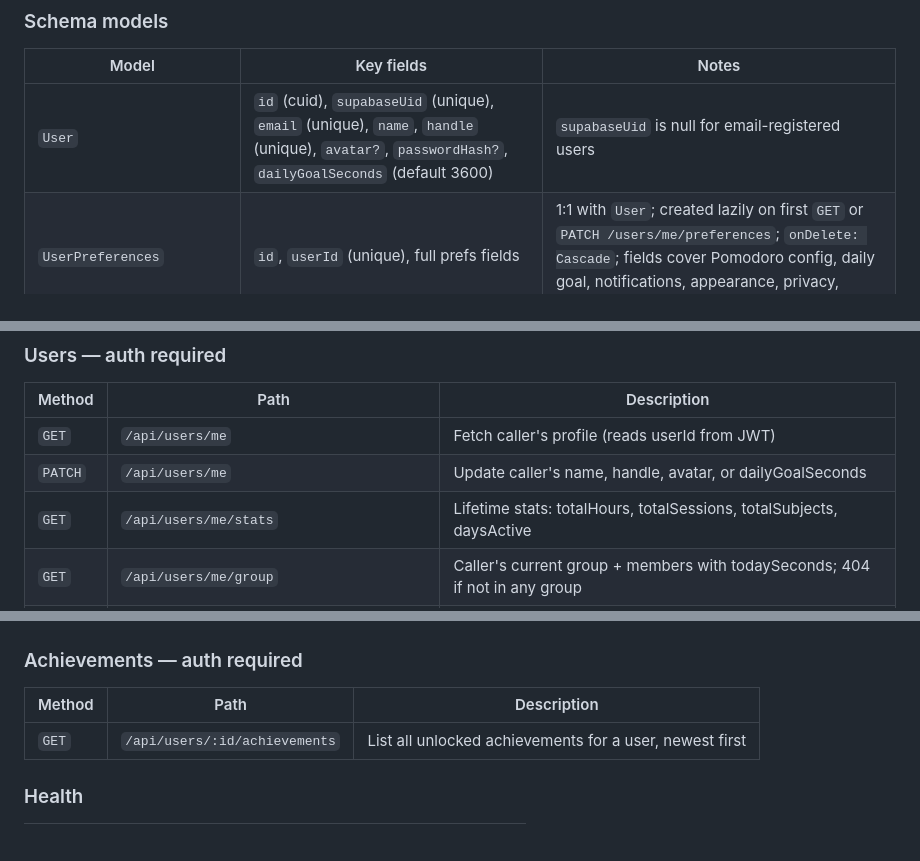
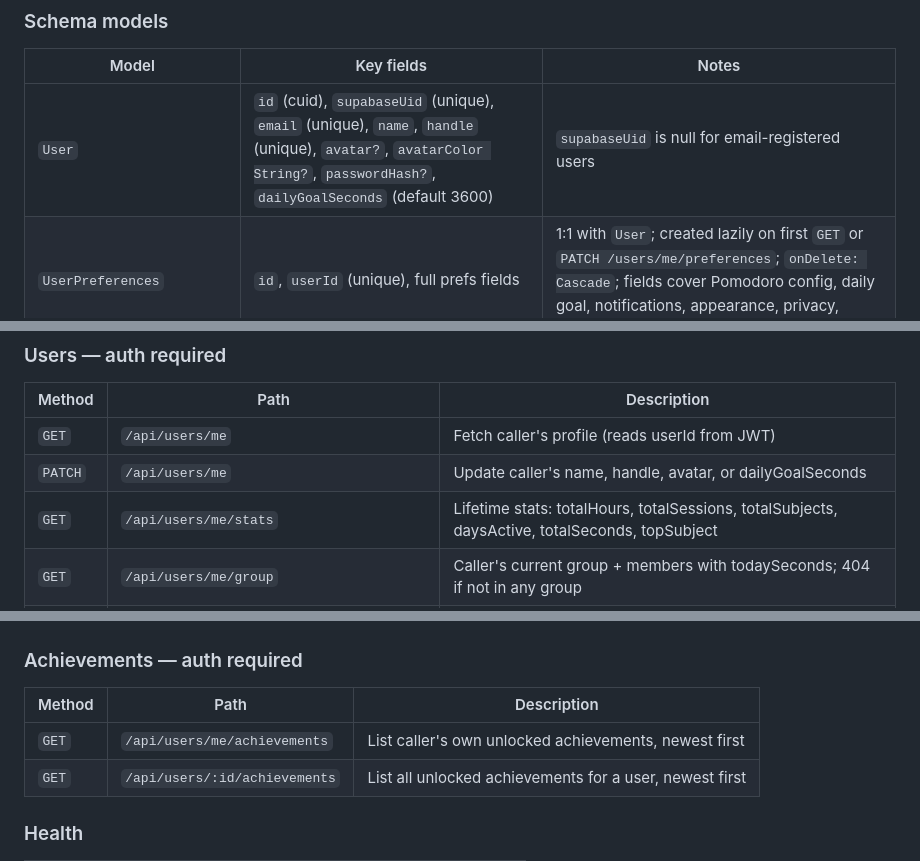
Before and after one commit to ShyamSundar2705/StudyTrack, a Markdown page: studytrack-backend/CLAUDE.md, 3 parts joined by grey strips. GitHub-like rendering; blank space fills up the shorter version.

```diff
--- a/studytrack-backend/CLAUDE.md
+++ b/studytrack-backend/CLAUDE.md
@@ -35,7 +35,7 @@ src/
 
 | Model | Key fields | Notes |
 |---|---|---|
-| `User` | `id` (cuid), `supabaseUid` (unique), `email` (unique), `name`, `handle` (unique), `avatar?`, `passwordHash?`, `dailyGoalSeconds` (default 3600) | `supabaseUid` is null for email-registered users |
+| `User` | `id` (cuid), `supabaseUid` (unique), `email` (unique), `name`, `handle` (unique), `avatar?`, `avatarColor String?`, `passwordHash?`, `dailyGoalSeconds` (default 3600) | `supabaseUid` is null for email-registered users |
 | `UserPreferences` | `id`, `userId` (unique), full prefs fields | 1:1 with `User`; created lazily on first `GET` or `PATCH /users/me/preferences`; `onDelete: Cascade`; fields cover Pomodoro config, daily goal, notifications, appearance, privacy, analytics |
 | `Subject` | `id`, `userId`, `name`, `colorHex` | Belongs to one user; has many sessions and tasks |
 | `Session` | `id`, `userId`, `subjectId`, `startedAt`, `endedAt?`, `durationSeconds?`, `pomodoroRound?`, `type` (FOCUS \| POMODORO), `note?` | `endedAt`/`durationSeconds` are null until `completeSession` is called; `pomodoroRound` is set only on POMODORO sessions; `note` is set only on manual sessions |
@@ -71,7 +71,7 @@ All routes are under `/api`. Auth routes have no authentication; all others requ
 |---|---|---|
 | `GET` | `/api/users/me` | Fetch caller's profile (reads userId from JWT) |
 | `PATCH` | `/api/users/me` | Update caller's name, handle, avatar, or dailyGoalSeconds |
-| `GET` | `/api/users/me/stats` | Lifetime stats: totalHours, totalSessions, totalSubjects, daysActive |
+| `GET` | `/api/users/me/stats` | Lifetime stats: totalHours, totalSessions, totalSubjects, daysActive, totalSeconds, topSubject |
 | `GET` | `/api/users/me/group` | Caller's current group + members with todaySeconds; 404 if not in any group |
 | `GET` | `/api/users/me/insights?period=week\|month\|allTime&subjectId=` | Insights: totalSeconds, dailyAverageSeconds, bestDaySeconds, heatmap [{date,seconds}], bySubject (sorted desc with %), dailyBreakdown (7/30/12 entries), streak, totalSessions; period accepts `week`, `month`, `allTime` (aliases: `all` → `allTime`); optional `subjectId` filters all aggregates to one subject — unrecognised subjectId returns empty stats (no 400) |
 | `GET` | `/api/users/me/preferences` | Fetch caller's full preferences; upserts with all defaults on first call |
@@ -148,6 +148,7 @@ All routes are under `/api`. Auth routes have no authentication; all others requ
 
 | Method | Path | Description |
 |---|---|---|
+| `GET` | `/api/users/me/achievements` | List caller's own unlocked achievements, newest first |
 | `GET` | `/api/users/:id/achievements` | List all unlocked achievements for a user, newest first |
 
 ### Health
```
Also changed, not shown: other parts of studytrack-backend/CLAUDE.md (+1 -0 lines), studytrack-frontend/CLAUDE.md (+16 -3 lines).
